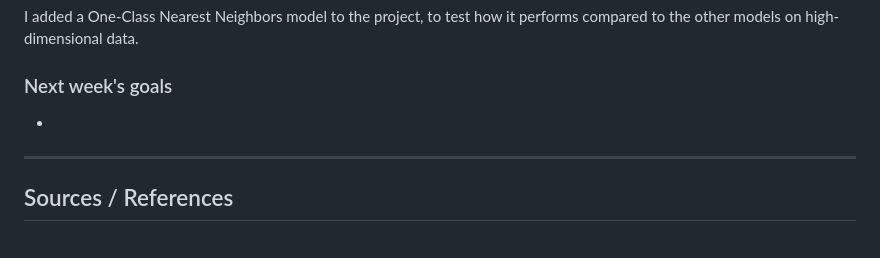
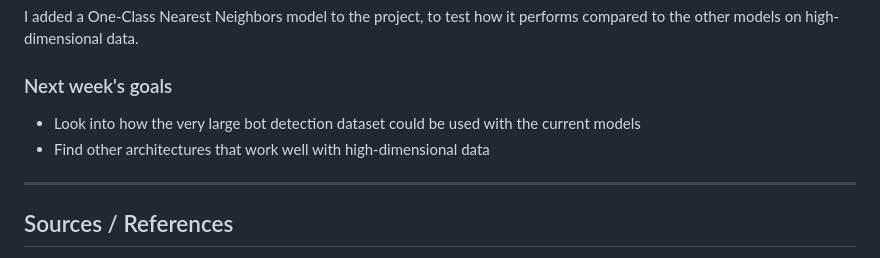
Before and after one commit to GyoniA/AnomalyDetection, a Markdown page: README.md, the part around the change. Drawn GitHub-style.

Commit message:
Update Readme with goals

```diff
--- a/README.md
+++ b/README.md
@@ -757,7 +757,8 @@ I added a One-Class Nearest Neighbors model to the project, to test how it perfo
 
 ### Next week's goals
 
--
+- Look into how the very large bot detection dataset could be used with the current models
+- Find other architectures that work well with high-dimensional data
 
 ---
 
```
